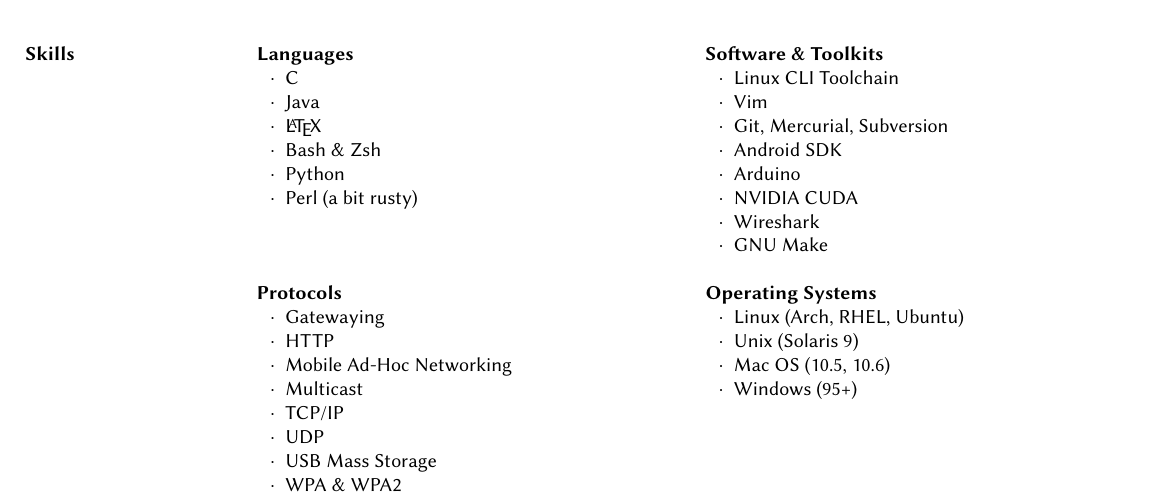
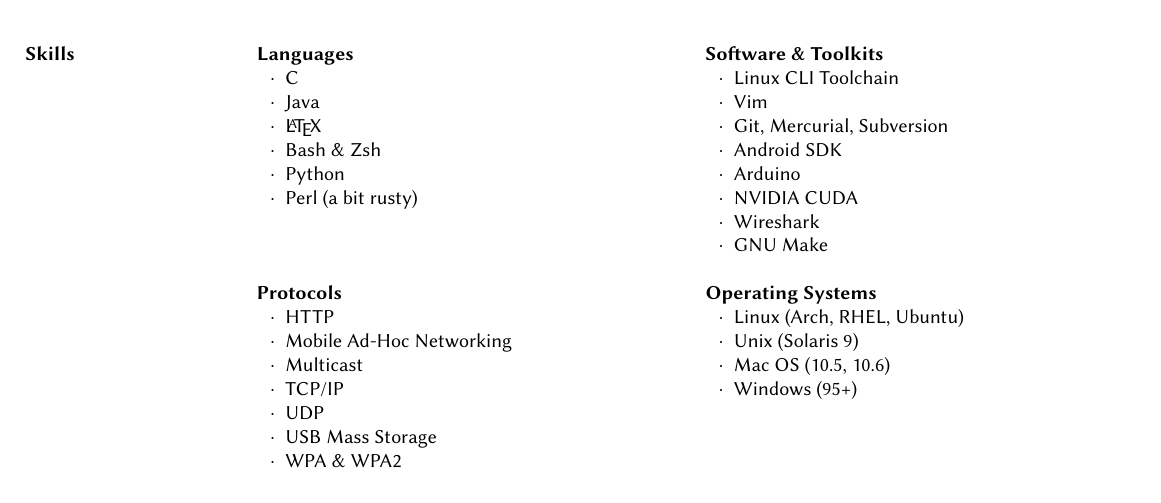
Before and after one commit to sjbarag/Resume, a LaTeX CV (baragResume.tex): part of page 2 of 2, cut so that both start at the same text. Compiled offline with pdfLaTeX.

Commit message:
Remove "Gatewaying," as it isn't quite a protocol

```diff
--- a/baragResume.tex
+++ b/baragResume.tex
@@ -161,7 +161,6 @@
 		\begin{multicols}{2}
 			\textbf{Protocols}
 			\begin{csitemize}
-				\item Gatewaying
 				\item HTTP
 				\item Mobile Ad-Hoc Networking
 				\item Multicast
```
